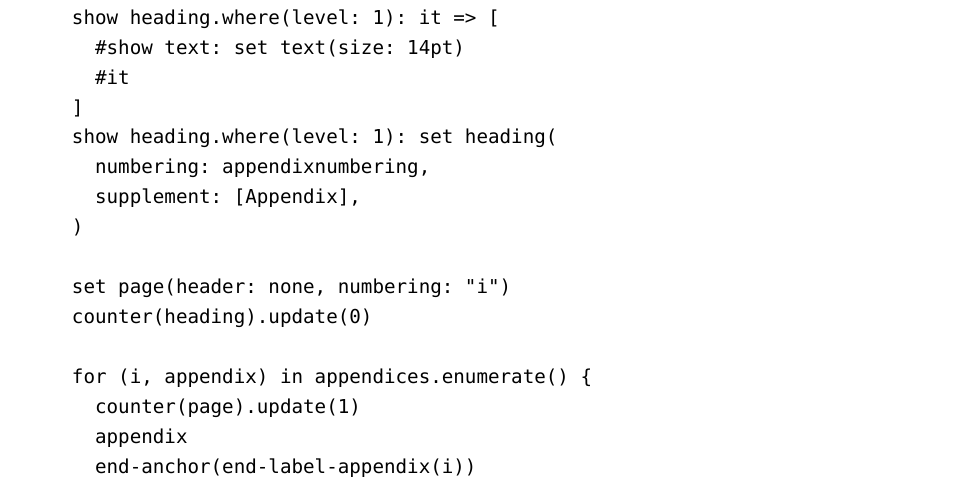
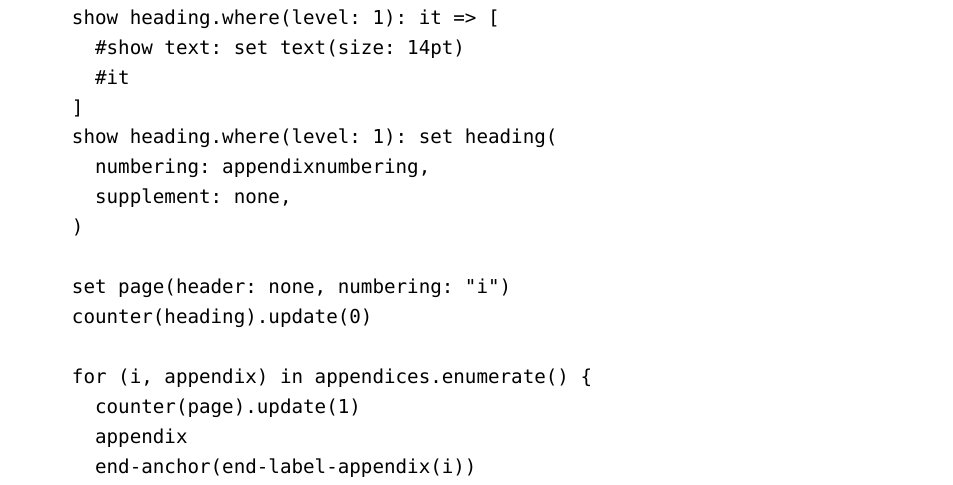
Before and after one commit to gustafla/csm-thesis-typst-template-hy, a Typst document (main.typ, which reads template.typ): part of page 37 of 38, cut so that both start at the same text. Compiled offline with Typst 0.15.

Commit message:
Hotfix appendix supplement rendering. Suboptimal.

```diff
--- a/template.typ
+++ b/template.typ
@@ -389,7 +389,7 @@
     ]
     show heading.where(level: 1): set heading(
       numbering: appendixnumbering,
-      supplement: [Appendix],
+      supplement: none,
     )
 
     set page(header: none, numbering: "i")
```
